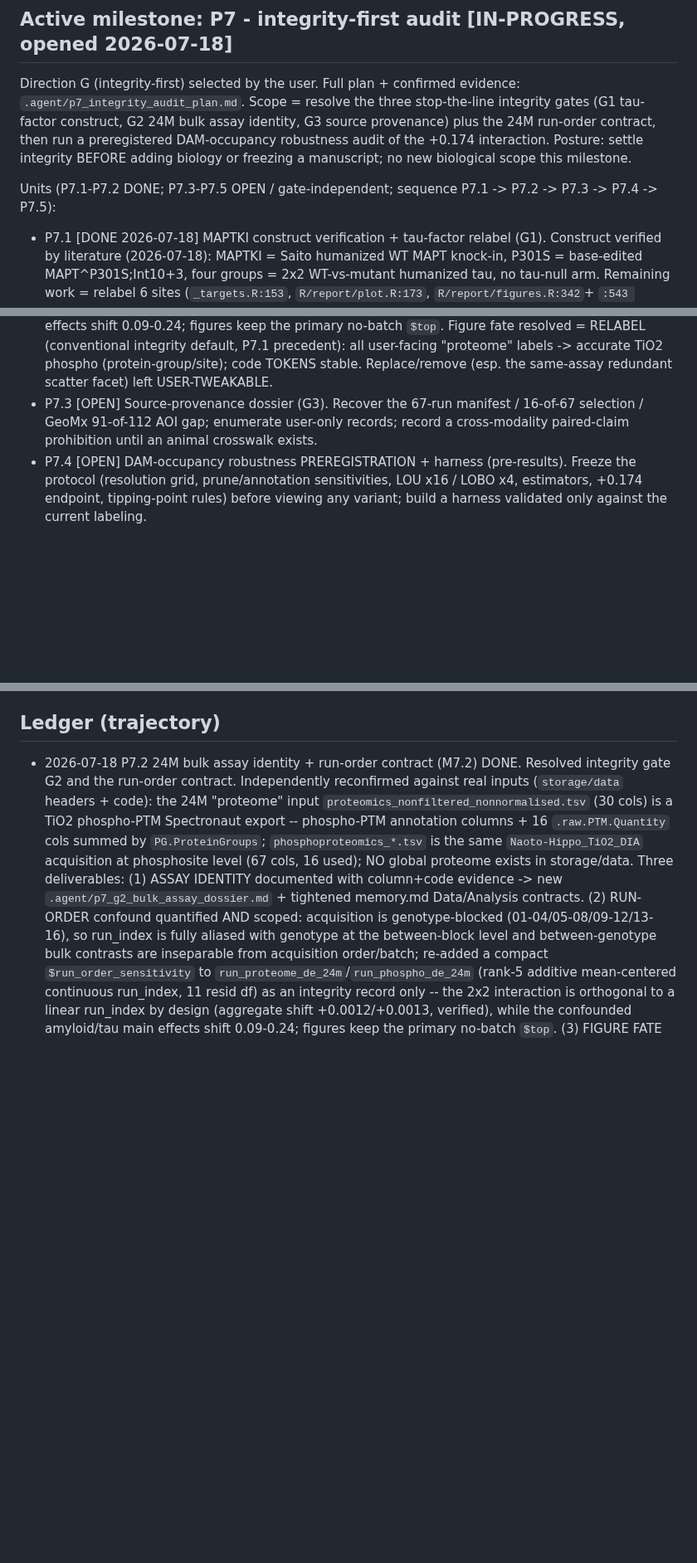
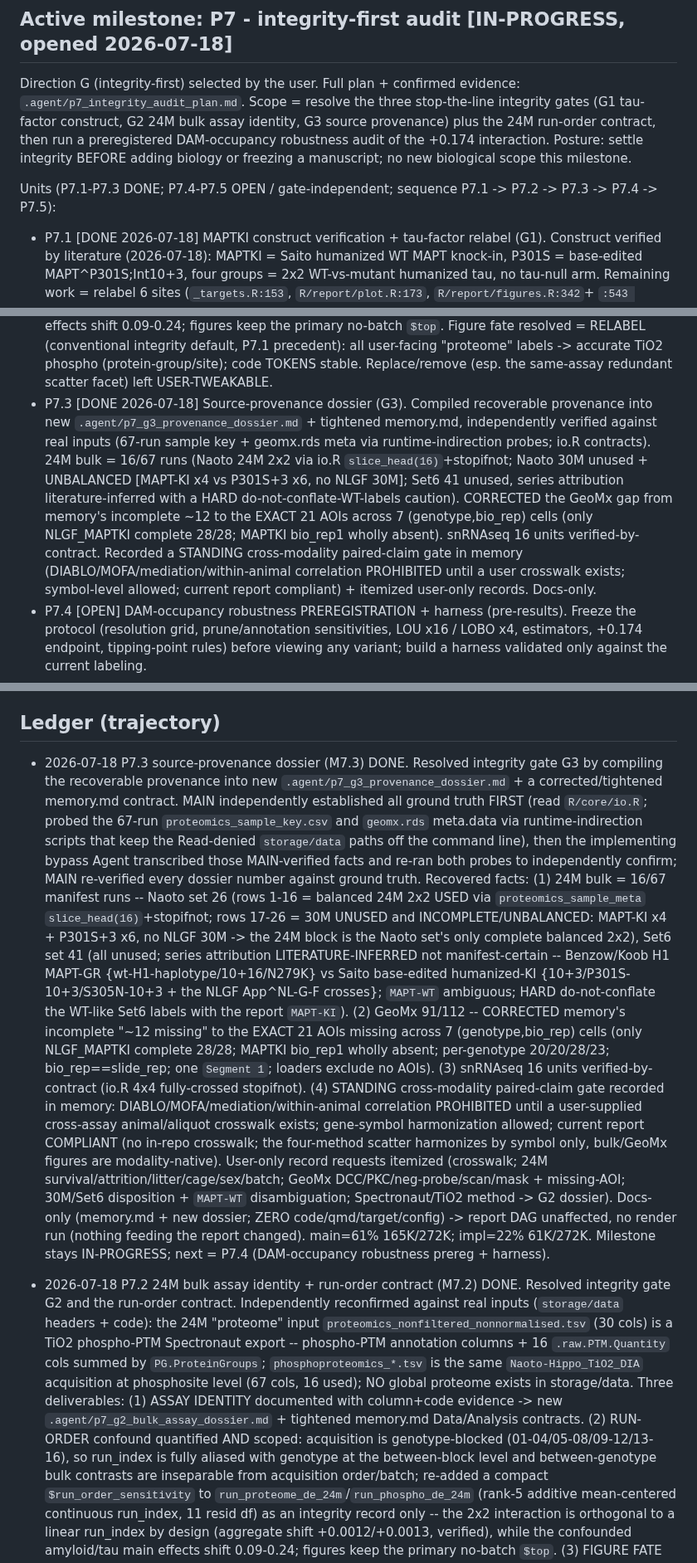
Before and after one commit to eturkes/tau-mutant-integration-ng, a Markdown page: .agent/roadmap.md, 3 parts joined by grey strips. Shown at 83% size. Drawn GitHub-style; blank space fills up the shorter version.

```diff
--- a/.agent/roadmap.md
+++ b/.agent/roadmap.md
@@ -61,7 +61,7 @@ gates (G1 tau-factor construct, G2 24M bulk assay identity, G3 source provenance
 +0.174 interaction. Posture: settle integrity BEFORE adding biology or freezing a
 manuscript; no new biological scope this milestone.
 
-Units (P7.1-P7.2 DONE; P7.3-P7.5 OPEN / gate-independent; sequence P7.1 -> P7.2 -> P7.3 -> P7.4 -> P7.5):
+Units (P7.1-P7.3 DONE; P7.4-P7.5 OPEN / gate-independent; sequence P7.1 -> P7.2 -> P7.3 -> P7.4 -> P7.5):
 - P7.1 [DONE 2026-07-18] MAPTKI construct verification + tau-factor relabel (G1). Construct verified by
   literature (2026-07-18): MAPTKI = Saito humanized WT MAPT knock-in, P301S = base-edited
   MAPT^P301S;Int10+3, four groups = 2x2 WT-vs-mutant humanized tau, no tau-null arm. Remaining
@@ -77,9 +77,16 @@ Units (P7.1-P7.2 DONE; P7.3-P7.5 OPEN / gate-independent; sequence P7.1 -> P7.2
   no-batch `$top`. Figure fate resolved = RELABEL (conventional integrity default, P7.1 precedent): all
   user-facing "proteome" labels -> accurate TiO2 phospho (protein-group/site); code TOKENS stable.
   Replace/remove (esp. the same-assay redundant scatter facet) left USER-TWEAKABLE.
-- P7.3 [OPEN] Source-provenance dossier (G3). Recover the 67-run manifest / 16-of-67
-  selection / GeoMx 91-of-112 AOI gap; enumerate user-only records; record a cross-modality
-  paired-claim prohibition until an animal crosswalk exists.
+- P7.3 [DONE 2026-07-18] Source-provenance dossier (G3). Compiled recoverable provenance into new
+  `.agent/p7_g3_provenance_dossier.md` + tightened memory.md, independently verified against real inputs
+  (67-run sample key + geomx.rds meta via runtime-indirection probes; io.R contracts). 24M bulk = 16/67
+  runs (Naoto 24M 2x2 via io.R `slice_head(16)`+stopifnot; Naoto 30M unused + UNBALANCED [MAPT-KI x4 vs
+  P301S+3 x6, no NLGF 30M]; Set6 41 unused, series attribution literature-inferred with a HARD
+  do-not-conflate-WT-labels caution). CORRECTED the GeoMx gap from memory's incomplete ~12 to the EXACT
+  21 AOIs across 7 (genotype,bio_rep) cells (only NLGF_MAPTKI complete 28/28; MAPTKI bio_rep1 wholly
+  absent). snRNAseq 16 units verified-by-contract. Recorded a STANDING cross-modality paired-claim gate
+  in memory (DIABLO/MOFA/mediation/within-animal correlation PROHIBITED until a user crosswalk exists;
+  symbol-level allowed; current report compliant) + itemized user-only records. Docs-only.
 - P7.4 [OPEN] DAM-occupancy robustness PREREGISTRATION + harness (pre-results). Freeze the
   protocol (resolution grid, prune/annotation sensitivities, LOU x16 / LOBO x4, estimators,
   +0.174 endpoint, tipping-point rules) before viewing any variant; build a harness validated
@@ -262,6 +269,31 @@ do not block.
   exclude no AOIs, change no DE model, and keep SpatialDecon abundance blocked/not claimed.
 
 ## Ledger (trajectory)
+- 2026-07-18 P7.3 source-provenance dossier (M7.3) DONE. Resolved integrity gate G3 by compiling the
+  recoverable provenance into new `.agent/p7_g3_provenance_dossier.md` + a corrected/tightened memory.md
+  contract. MAIN independently established all ground truth FIRST (read `R/core/io.R`; probed the 67-run
+  `proteomics_sample_key.csv` and `geomx.rds` meta.data via runtime-indirection scripts that keep the
+  Read-denied `storage/data` paths off the command line), then the implementing bypass Agent transcribed
+  those MAIN-verified facts and re-ran both probes to independently confirm; MAIN re-verified every
+  dossier number against ground truth. Recovered facts: (1) 24M bulk = 16/67 manifest runs -- Naoto set
+  26 (rows 1-16 = balanced 24M 2x2 USED via `proteomics_sample_meta` `slice_head(16)`+stopifnot; rows
+  17-26 = 30M UNUSED and INCOMPLETE/UNBALANCED: MAPT-KI x4 + P301S+3 x6, no NLGF 30M -> the 24M block is
+  the Naoto set's only complete balanced 2x2), Set6 set 41 (all unused; series attribution
+  LITERATURE-INFERRED not manifest-certain -- Benzow/Koob H1 MAPT-GR {wt-H1-haplotype/10+16/N279K} vs
+  Saito base-edited humanized-KI {10+3/P301S-10+3/S305N-10+3 + the NLGF App^NL-G-F crosses}; `MAPT-WT`
+  ambiguous; HARD do-not-conflate the WT-like Set6 labels with the report `MAPT-KI`). (2) GeoMx 91/112 --
+  CORRECTED memory's incomplete "~12 missing" to the EXACT 21 AOIs missing across 7 (genotype,bio_rep)
+  cells (only NLGF_MAPTKI complete 28/28; MAPTKI bio_rep1 wholly absent; per-genotype 20/20/28/23;
+  bio_rep==slide_rep; one `Segment 1`; loaders exclude no AOIs). (3) snRNAseq 16 units verified-by-contract
+  (io.R 4x4 fully-crossed stopifnot). (4) STANDING cross-modality paired-claim gate recorded in memory:
+  DIABLO/MOFA/mediation/within-animal correlation PROHIBITED until a user-supplied cross-assay
+  animal/aliquot crosswalk exists; gene-symbol harmonization allowed; current report COMPLIANT (no in-repo
+  crosswalk; the four-method scatter harmonizes by symbol only, bulk/GeoMx figures are modality-native).
+  User-only record requests itemized (crosswalk; 24M survival/attrition/litter/cage/sex/batch; GeoMx
+  DCC/PKC/neg-probe/scan/mask + missing-AOI; 30M/Set6 disposition + `MAPT-WT` disambiguation;
+  Spectronaut/TiO2 method -> G2 dossier). Docs-only (memory.md + new dossier; ZERO code/qmd/target/config)
+  -> report DAG unaffected, no render run (nothing feeding the report changed). main=61% 165K/272K;
+  impl=22% 61K/272K. Milestone stays IN-PROGRESS; next = P7.4 (DAM-occupancy robustness prereg + harness).
 - 2026-07-18 P7.2 24M bulk assay identity + run-order contract (M7.2) DONE. Resolved integrity gate G2
   and the run-order contract. Independently reconfirmed against real inputs (`storage/data` headers +
   code): the 24M "proteome" input `proteomics_nonfiltered_nonnormalised.tsv` (30 cols) is a TiO2
```
Also changed, not shown: .agent/memory.md (+12 -5 lines), .agent/p7_g3_provenance_dossier.md (added, +183 -0 lines).
